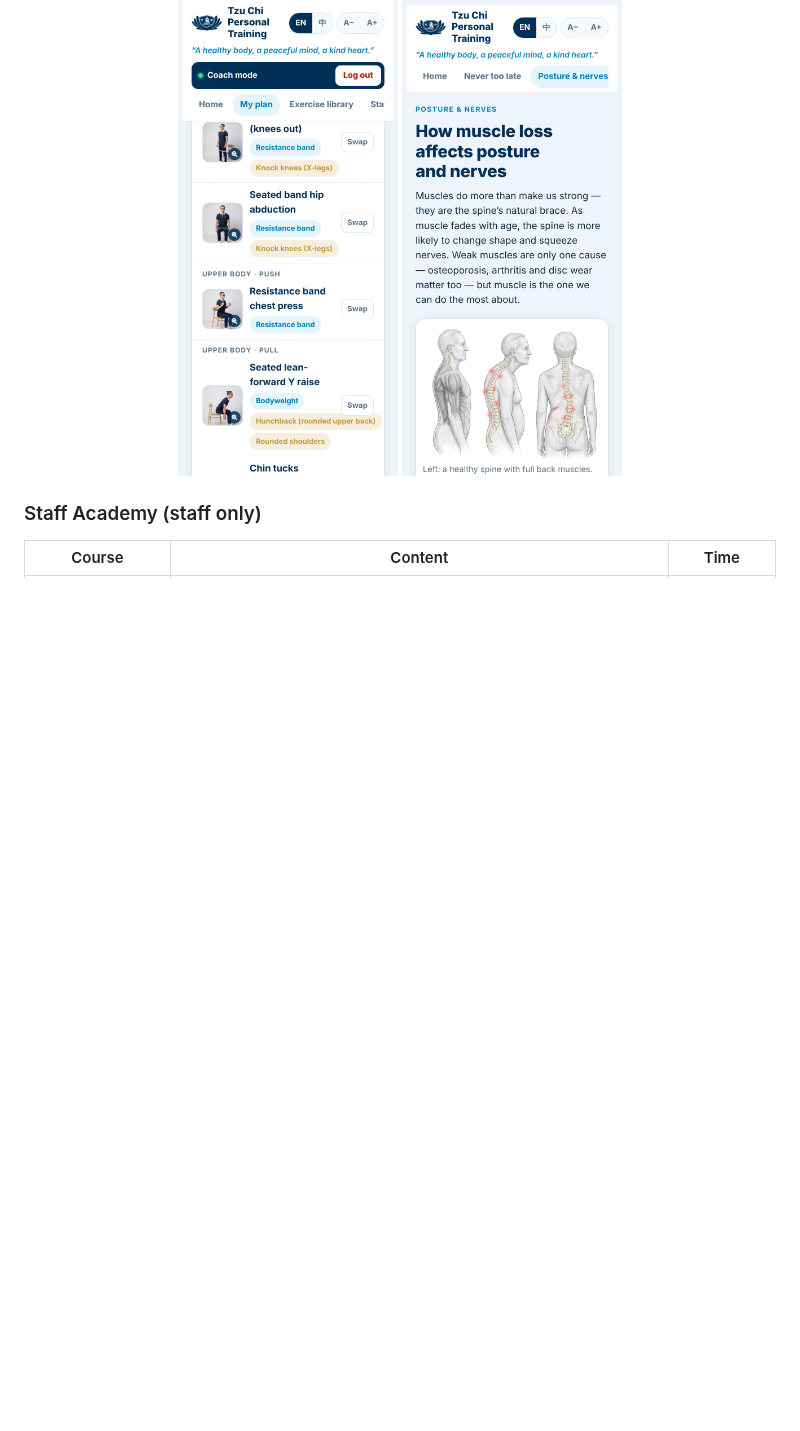
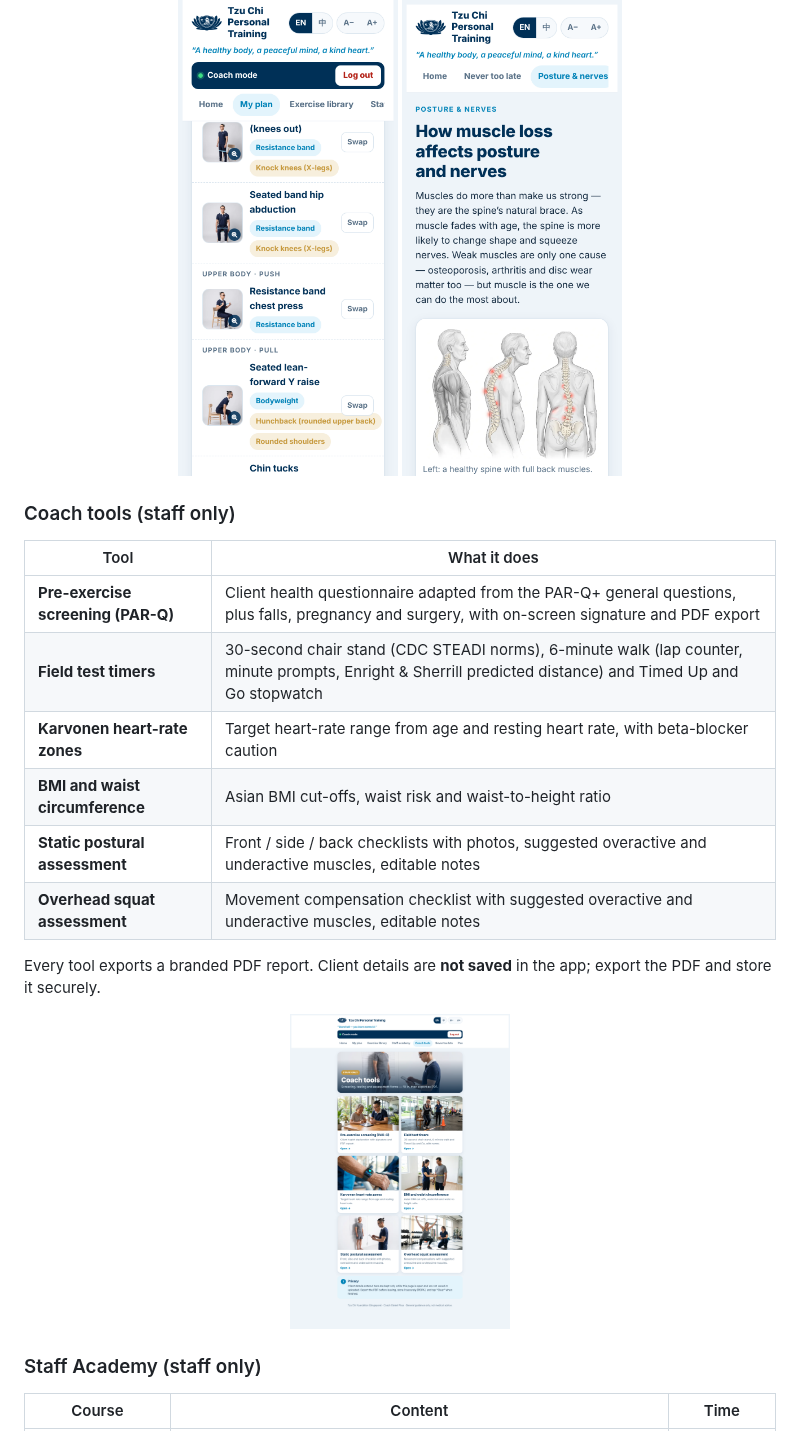
Before and after one commit to tzuchi-singapore/Personal-Trainer-App-for-CSF-1-5-with-Staff-Academy, a Markdown page: README.md, the part around the change. GitHub-like rendering; pictures changed too: docs/screenshots/coach-tools.png (added); blank space fills up the shorter version.

```diff
--- a/README.md
+++ b/README.md
@@ -35,6 +35,20 @@ A bilingual (English / 中文) strength-training web app for older adults by **T
   <img src="docs/screenshots/plan.png" width="220" alt="3-day plan">
   <img src="docs/screenshots/posture.png" width="220" alt="Posture and nerves">
 </p>
+
+### Coach tools (staff only)
+| Tool | What it does |
+|---|---|
+| **Pre-exercise screening (PAR-Q)** | Client health questionnaire adapted from the PAR-Q+ general questions, plus falls, pregnancy and surgery, with on-screen signature and PDF export |
+| **Field test timers** | 30-second chair stand (CDC STEADI norms), 6-minute walk (lap counter, minute prompts, Enright & Sherrill predicted distance) and Timed Up and Go stopwatch |
+| **Karvonen heart-rate zones** | Target heart-rate range from age and resting heart rate, with beta-blocker caution |
+| **BMI and waist circumference** | Asian BMI cut-offs, waist risk and waist-to-height ratio |
+| **Static postural assessment** | Front / side / back checklists with photos, suggested overactive and underactive muscles, editable notes |
+| **Overhead squat assessment** | Movement compensation checklist with suggested overactive and underactive muscles, editable notes |
+
+Every tool exports a branded PDF report. Client details are **not saved** in the app; export the PDF and store it securely.
+
+<p align="center"><img src="docs/screenshots/coach-tools.png" width="220" alt="Coach tools"></p>
 
 ### Staff Academy (staff only)
 | Course | Content | Time |
```
Also changed, not shown: 1 other file.
